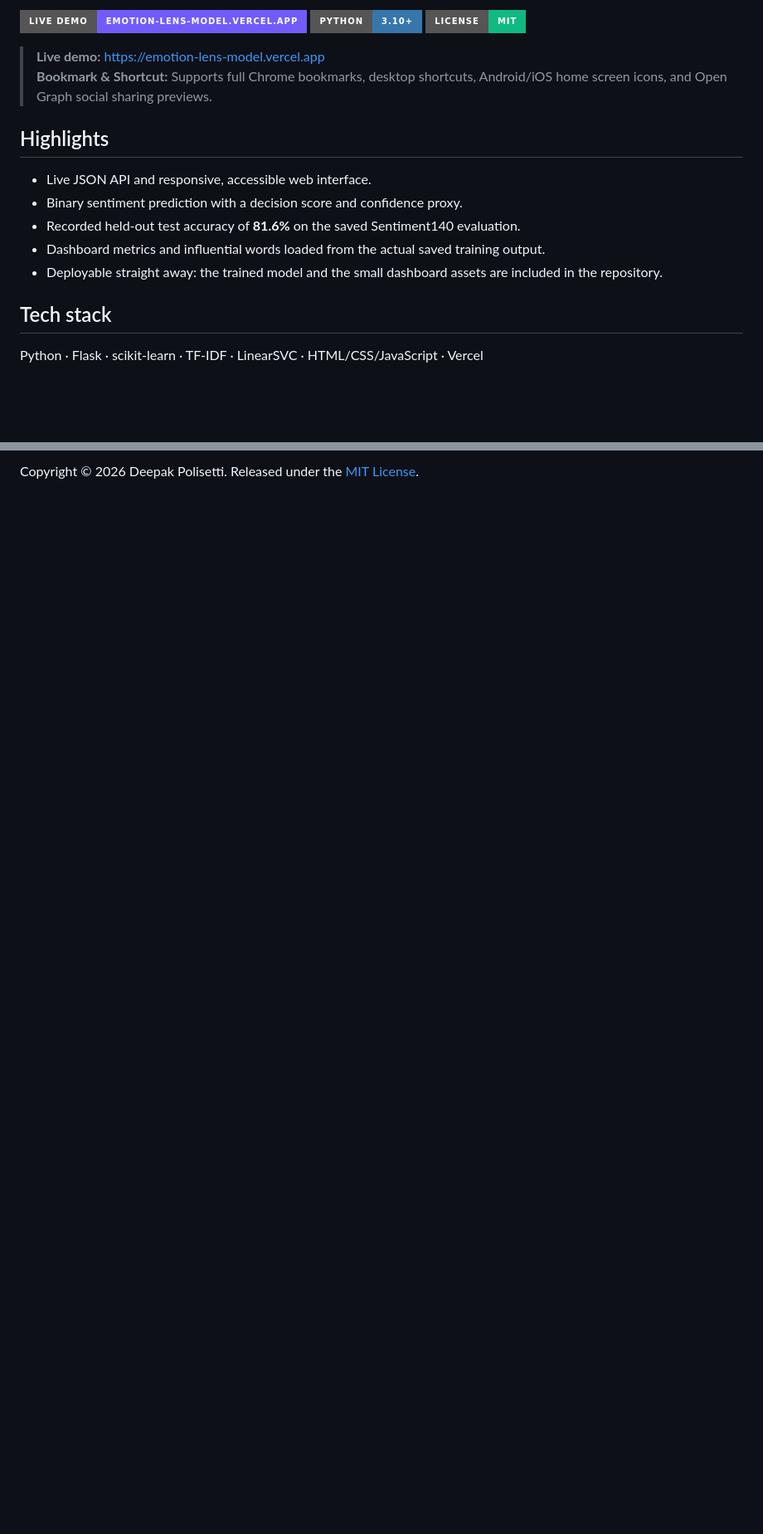
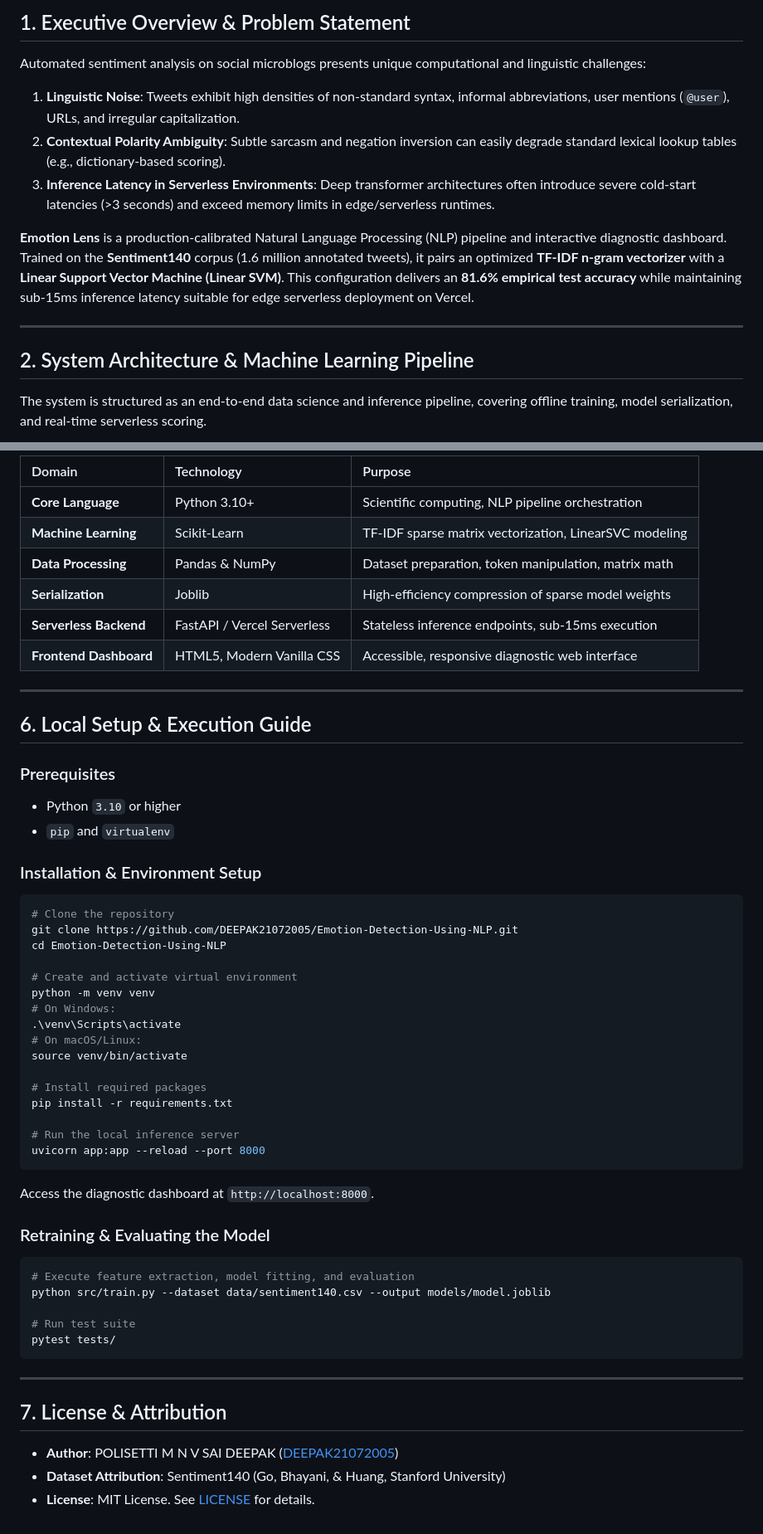
Before and after one commit to DEEPAK21072005/Emotion-Detection-Using-NLP, a Markdown page: README.md, 2 parts joined by grey strips. Shown at 83% size. Drawn GitHub-style; badges without logos; blank space fills up the shorter version.

````diff
--- a/README.md
+++ b/README.md
@@ -13,22 +13,16 @@
 
-<p align="left">
-  <a href="https://emotion-lens-model.vercel.app"><img src="https://img.shields.io/badge/Live%20Demo-emotion--lens--model.vercel.app-705cfa?style=for-the-badge&logo=vercel" alt="Live Demo"></a>
-  <img src="https://img.shields.io/badge/Python-3.10%2B-3776AB?style=for-the-badge&logo=python&logoColor=white" alt="Python">
-  <a href="LICENSE"><img src="https://img.shields.io/badge/License-MIT-10b981?style=for-the-badge" alt="License"></a>
-</p>
+## 1. Executive Overview & Problem Statement
 
-> **Live demo:** [https://emotion-lens-model.vercel.app](https://emotion-lens-model.vercel.app)
-> **Bookmark & Shortcut:** Supports full Chrome bookmarks, desktop shortcuts, Android/iOS home screen icons, and Open Graph social sharing previews.
+Automated sentiment analysis on social microblogs presents unique computational and linguistic challenges:
+1. **Linguistic Noise**: Tweets exhibit high densities of non-standard syntax, informal abbreviations, user mentions (`@user`), URLs, and irregular capitalization.
+2. **Contextual Polarity Ambiguity**: Subtle sarcasm and negation inversion can easily degrade standard lexical lookup tables (e.g., dictionary-based scoring).
+3. **Inference Latency in Serverless Environments**: Deep transformer architectures often introduce severe cold-start latencies (>3 seconds) and exceed memory limits in edge/serverless runtimes.
 
-## Highlights
+**Emotion Lens** is a production-calibrated Natural Language Processing (NLP) pipeline and interactive diagnostic dashboard. Trained on the **Sentiment140** corpus (1.6 million annotated tweets), it pairs an optimized **TF-IDF n-gram vectorizer** with a **Linear Support Vector Machine (Linear SVM)**. This configuration delivers an **81.6% empirical test accuracy** while maintaining sub-15ms inference latency suitable for edge serverless deployment on Vercel.
 
-- Live JSON API and responsive, accessible web interface.
-- Binary sentiment prediction with a decision score and confidence proxy.
-- Recorded held-out test accuracy of **81.6%** on the saved Sentiment140 evaluation.
-- Dashboard metrics and influential words loaded from the actual saved training output.
-- Deployable straight away: the trained model and the small dashboard assets are included in the repository.
+---
 
-## Tech stack
+## 2. System Architecture & Machine Learning Pipeline
 
-Python · Flask · scikit-learn · TF-IDF · LinearSVC · HTML/CSS/JavaScript · Vercel
+The system is structured as an end-to-end data science and inference pipeline, covering offline training, model serialization, and real-time serverless scoring.
 
@@ -73,2 +130,58 @@ The model was trained on the Sentiment140 corpus. Its labels are distant-supervi
 
-Copyright © 2026 Deepak Polisetti. Released under the [MIT License](LICENSE).
+| Domain | Technology | Purpose |
+| :--- | :--- | :--- |
+| **Core Language** | Python 3.10+ | Scientific computing, NLP pipeline orchestration |
+| **Machine Learning** | Scikit-Learn | TF-IDF sparse matrix vectorization, LinearSVC modeling |
+| **Data Processing** | Pandas & NumPy | Dataset preparation, token manipulation, matrix math |
+| **Serialization** | Joblib | High-efficiency compression of sparse model weights |
+| **Serverless Backend** | FastAPI / Vercel Serverless | Stateless inference endpoints, sub-15ms execution |
+| **Frontend Dashboard** | HTML5, Modern Vanilla CSS | Accessible, responsive diagnostic web interface |
+
+---
+
+## 6. Local Setup & Execution Guide
+
+### Prerequisites
+- Python `3.10` or higher
+- `pip` and `virtualenv`
+
+### Installation & Environment Setup
+
+```bash
+# Clone the repository
+git clone https://github.com/DEEPAK21072005/Emotion-Detection-Using-NLP.git
+cd Emotion-Detection-Using-NLP
+
+# Create and activate virtual environment
+python -m venv venv
+# On Windows:
+.\venv\Scripts\activate
+# On macOS/Linux:
+source venv/bin/activate
+
+# Install required packages
+pip install -r requirements.txt
+
+# Run the local inference server
+uvicorn app:app --reload --port 8000
+```
+
+Access the diagnostic dashboard at `http://localhost:8000`.
+
+### Retraining & Evaluating the Model
+
+```bash
+# Execute feature extraction, model fitting, and evaluation
+python src/train.py --dataset data/sentiment140.csv --output models/model.joblib
+
+# Run test suite
+pytest tests/
+```
+
+---
+
+## 7. License & Attribution
+
+- **Author**: POLISETTI M N V SAI DEEPAK ([DEEPAK21072005](https://github.com/DEEPAK21072005))
+- **Dataset Attribution**: Sentiment140 (Go, Bhayani, & Huang, Stanford University)
+- **License**: MIT License. See [LICENSE](LICENSE) for details.
````
Also changed, not shown: other parts of README.md (+96 -33 lines).
